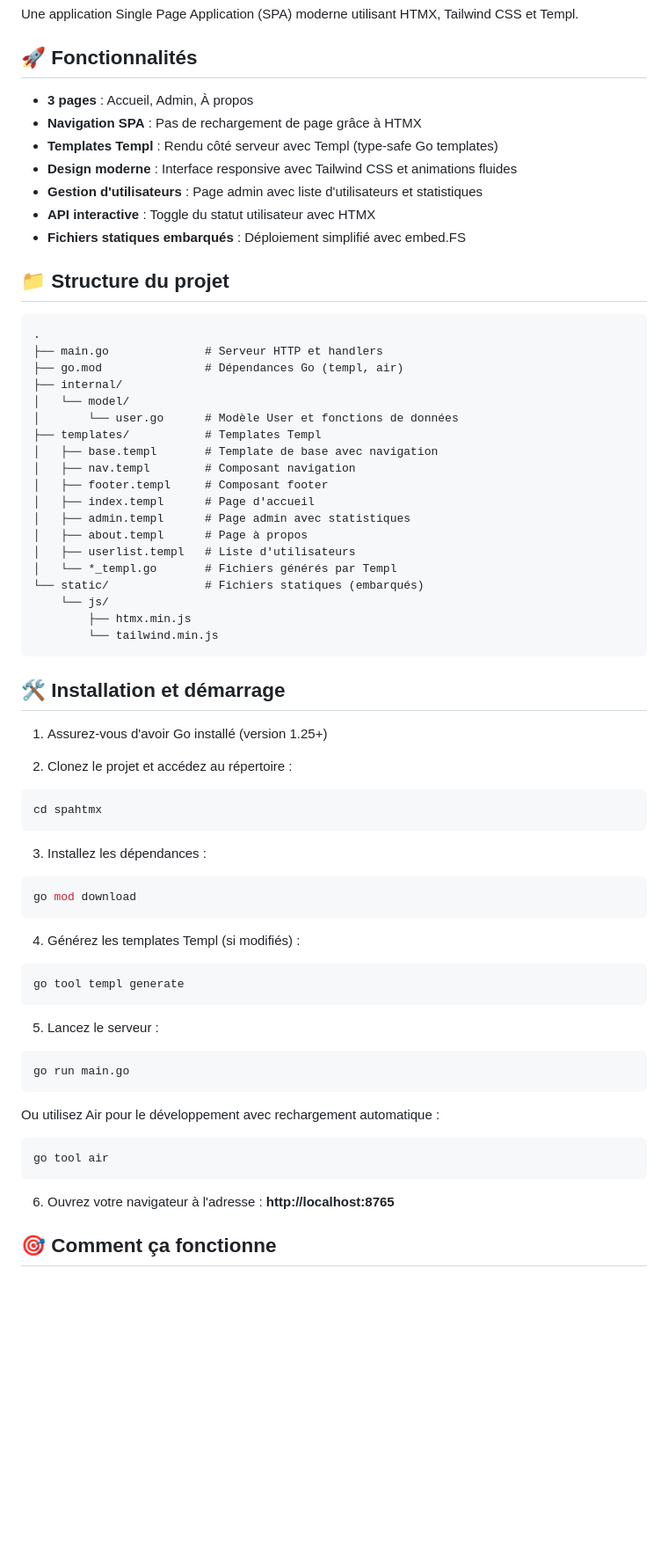
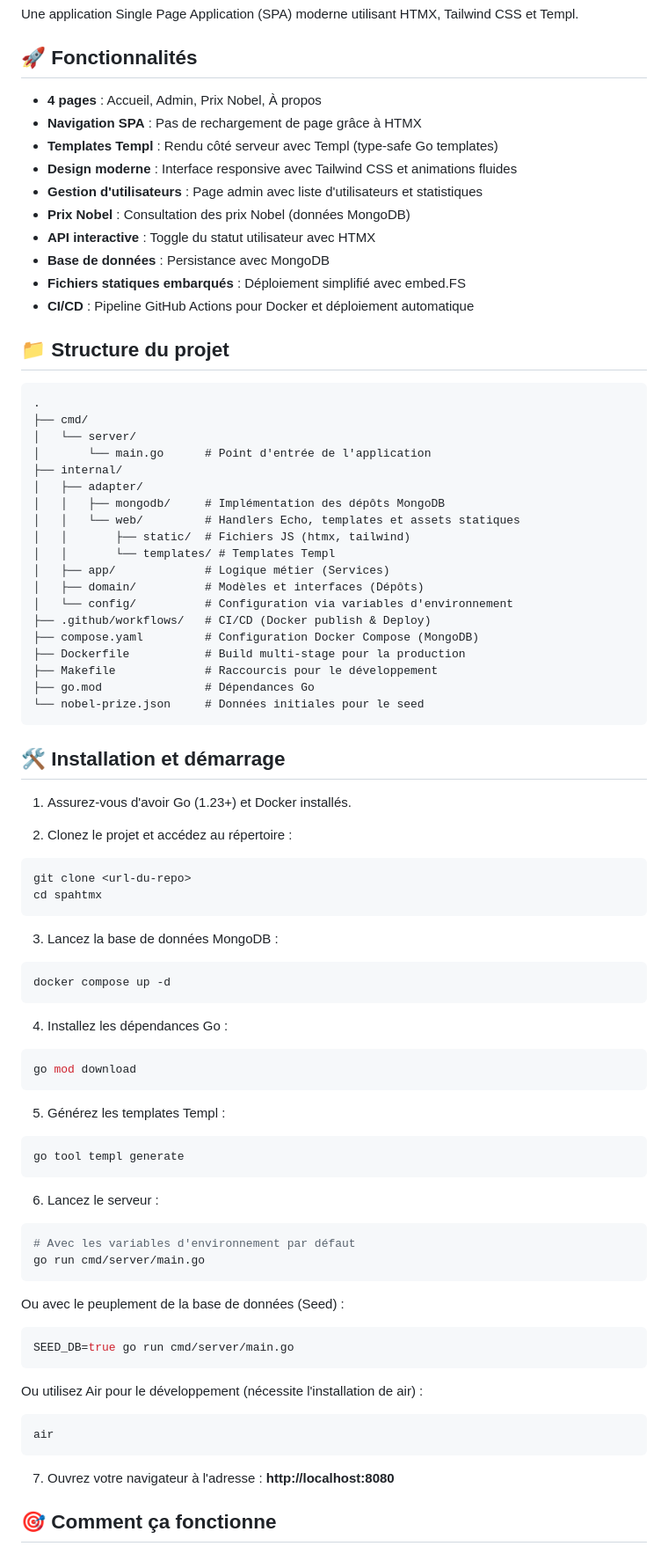
Before and after one commit to tranchida/spahtmx, a Markdown page: README.md, the part around one of its changes. Shown at 88% size. GitHub-like rendering; blank space fills up the shorter version.

````diff
--- a/README.md
+++ b/README.md
@@ -4,67 +4,81 @@ Une application Single Page Application (SPA) moderne utilisant HTMX, Tailwind C
 
 ## 🚀 Fonctionnalités
 
-- **3 pages** : Accueil, Admin, À propos
+- **4 pages** : Accueil, Admin, Prix Nobel, À propos
 - **Navigation SPA** : Pas de rechargement de page grâce à HTMX
 - **Templates Templ** : Rendu côté serveur avec Templ (type-safe Go templates)
 - **Design moderne** : Interface responsive avec Tailwind CSS et animations fluides
 - **Gestion d'utilisateurs** : Page admin avec liste d'utilisateurs et statistiques
+- **Prix Nobel** : Consultation des prix Nobel (données MongoDB)
 - **API interactive** : Toggle du statut utilisateur avec HTMX
+- **Base de données** : Persistance avec MongoDB
 - **Fichiers statiques embarqués** : Déploiement simplifié avec embed.FS
+- **CI/CD** : Pipeline GitHub Actions pour Docker et déploiement automatique
 
 ## 📁 Structure du projet
 
 ```
 .
-├── main.go              # Serveur HTTP et handlers
-├── go.mod               # Dépendances Go (templ, air)
+├── cmd/
+│   └── server/
+│       └── main.go      # Point d'entrée de l'application
 ├── internal/
-│   └── model/
-│       └── user.go      # Modèle User et fonctions de données
-├── templates/           # Templates Templ
-│   ├── base.templ       # Template de base avec navigation
-│   ├── nav.templ        # Composant navigation
-│   ├── footer.templ     # Composant footer
-│   ├── index.templ      # Page d'accueil
-│   ├── admin.templ      # Page admin avec statistiques
-│   ├── about.templ      # Page à propos
-│   ├── userlist.templ   # Liste d'utilisateurs
-│   └── *_templ.go       # Fichiers générés par Templ
-└── static/              # Fichiers statiques (embarqués)
-    └── js/
-        ├── htmx.min.js
-        └── tailwind.min.js
+│   ├── adapter/
+│   │   ├── mongodb/     # Implémentation des dépôts MongoDB
+│   │   └── web/         # Handlers Echo, templates et assets statiques
+│   │       ├── static/  # Fichiers JS (htmx, tailwind)
+│   │       └── templates/ # Templates Templ
+│   ├── app/             # Logique métier (Services)
+│   ├── domain/          # Modèles et interfaces (Dépôts)
+│   └── config/          # Configuration via variables d'environnement
+├── .github/workflows/   # CI/CD (Docker publish & Deploy)
+├── compose.yaml         # Configuration Docker Compose (MongoDB)
+├── Dockerfile           # Build multi-stage pour la production
+├── Makefile             # Raccourcis pour le développement
+├── go.mod               # Dépendances Go
+└── nobel-prize.json     # Données initiales pour le seed
 ```
 
 ## 🛠️ Installation et démarrage
 
-1. Assurez-vous d'avoir Go installé (version 1.25+)
+1. Assurez-vous d'avoir Go (1.23+) et Docker installés.
 
 2. Clonez le projet et accédez au répertoire :
 ```bash
+git clone <url-du-repo>
 cd spahtmx
 ```
 
-3. Installez les dépendances :
+3. Lancez la base de données MongoDB :
+```bash
+docker compose up -d
+```
+
+4. Installez les dépendances Go :
 ```bash
 go mod download
 ```
 
-4. Générez les templates Templ (si modifiés) :
+5. Générez les templates Templ :
 ```bash
 go tool templ generate
 ```
 
-5. Lancez le serveur :
+6. Lancez le serveur :
 ```bash
-go run main.go
+# Avec les variables d'environnement par défaut
+go run cmd/server/main.go
 ```
-Ou utilisez Air pour le développement avec rechargement automatique :
+Ou avec le peuplement de la base de données (Seed) :
 ```bash
-go tool air
+SEED_DB=true go run cmd/server/main.go
+```
+Ou utilisez Air pour le développement (nécessite l'installation de air) :
+```bash
+air
 ```
 
-6. Ouvrez votre navigateur à l'adresse : **http://localhost:8765**
+7. Ouvrez votre navigateur à l'adresse : **http://localhost:8080**
 
 ## 🎯 Comment ça fonctionne
 
````
Also changed, not shown: other parts of README.md (+39 -91 lines).
